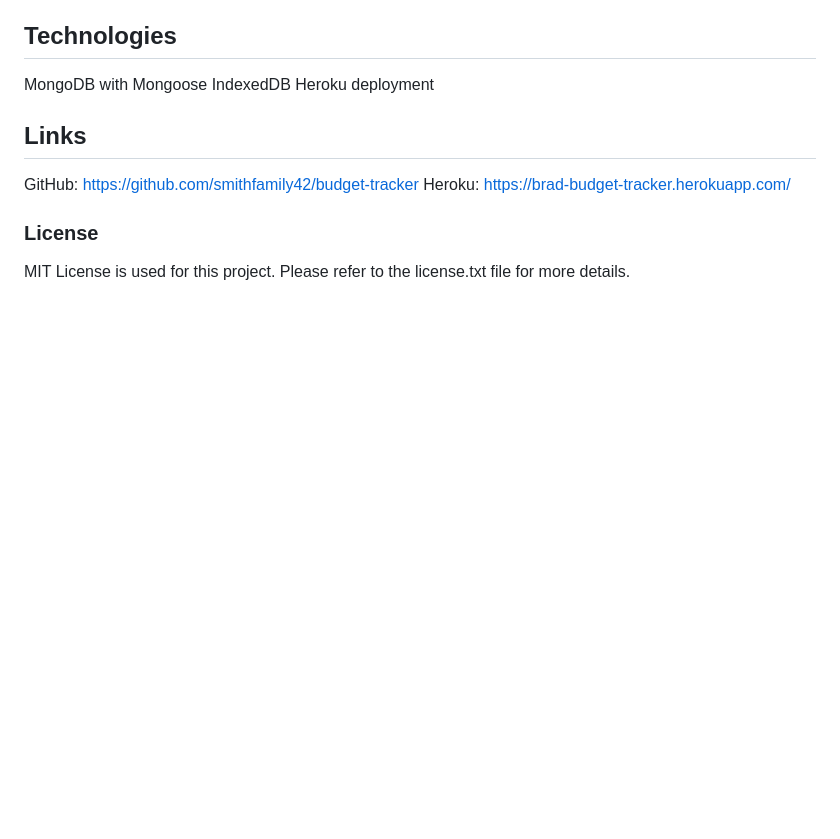
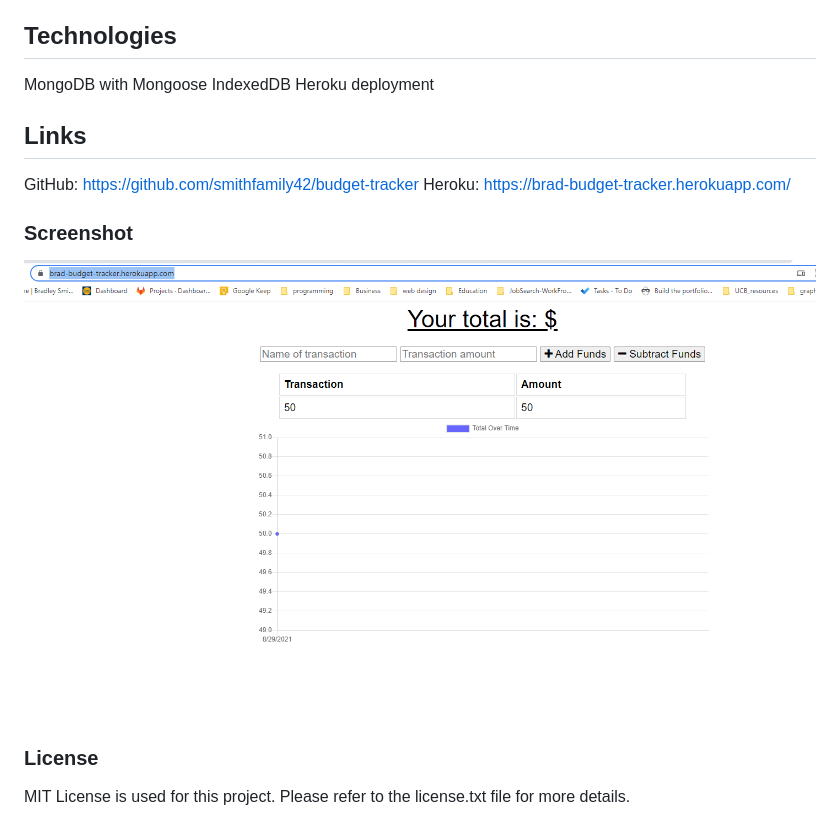
Before and after one commit to smithfamily42/budget-tracker, a Markdown page: README.md, the part around the change. Drawn GitHub-style; pictures changed too: 2021-08-29-20-37-29.png (added); blank space fills up the shorter version.

Commit message:
README.md with screenshot

```diff
--- a/README.md
+++ b/README.md
@@ -13,5 +13,8 @@ Heroku deployment
 GitHub: https://github.com/smithfamily42/budget-tracker
 Heroku: https://brad-budget-tracker.herokuapp.com/
 
+### Screenshot
+![](2021-08-29-20-37-29.png)
+
 ### License
 MIT License is used for this project. Please refer to the license.txt file for more details.
```
